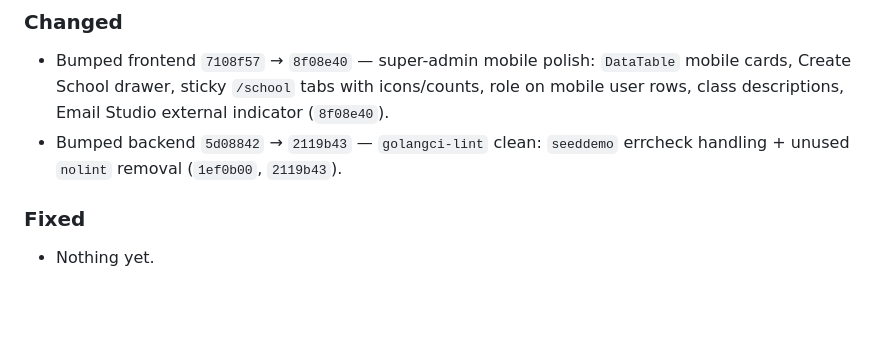
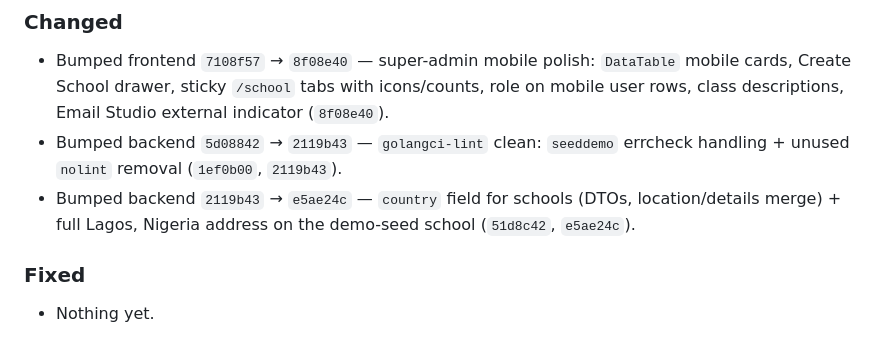
Before and after one commit to Playbit-Tech/Academio, a Markdown page: CHANGELOG.md, the part around the change. GitHub-like rendering; blank space fills up the shorter version.

Commit message:
chore: bump backend to e5ae24c (country + seed address) + changelog

```diff
--- a/CHANGELOG.md
+++ b/CHANGELOG.md
@@ -14,6 +14,7 @@ own `CHANGELOG.md` for detailed component changes.
 ### Changed
 - Bumped frontend `7108f57` → `8f08e40` — super-admin mobile polish: `DataTable` mobile cards, Create School drawer, sticky `/school` tabs with icons/counts, role on mobile user rows, class descriptions, Email Studio external indicator (`8f08e40`).
 - Bumped backend `5d08842` → `2119b43` — `golangci-lint` clean: `seeddemo` errcheck handling + unused `nolint` removal (`1ef0b00`, `2119b43`).
+- Bumped backend `2119b43` → `e5ae24c` — `country` field for schools (DTOs, location/details merge) + full Lagos, Nigeria address on the demo-seed school (`51d8c42`, `e5ae24c`).
 
 ### Fixed
 - Nothing yet.
```
